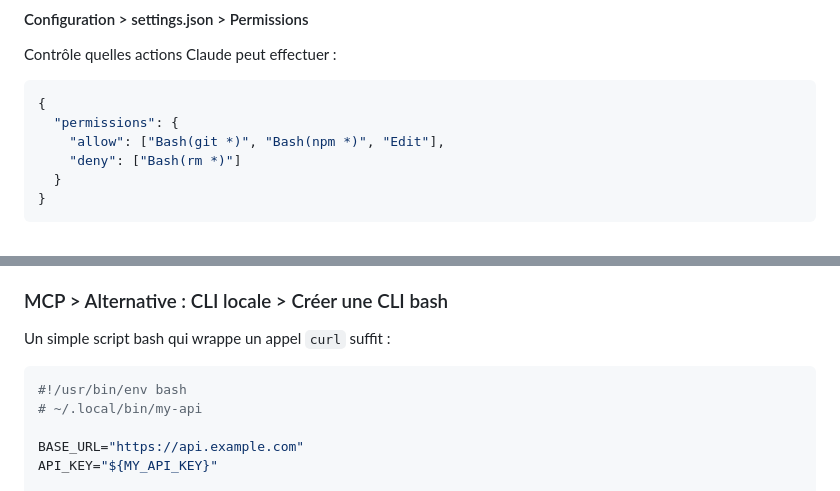
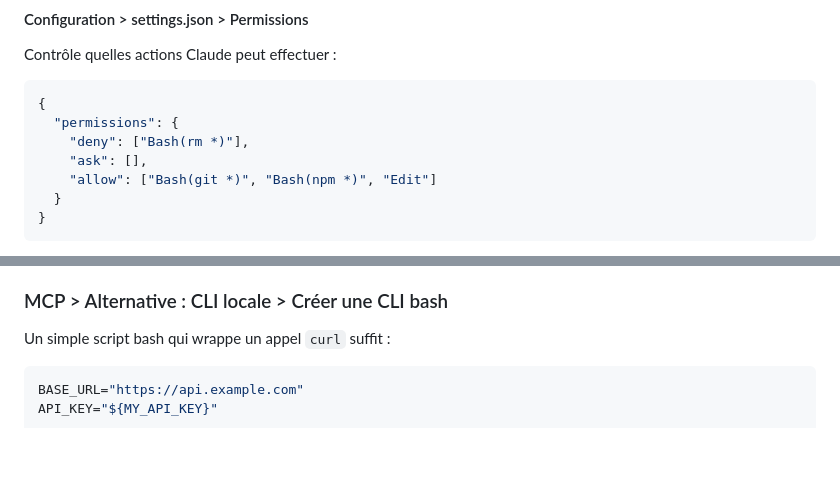
Before and after one commit to Jojo-Craft-Balea/claude-code-presentation, a Markdown page: presentation.md, 2 parts joined by grey strips. GitHub-like rendering; blank space fills up the shorter version.

Commit message:
docs(presentation): add slide separators and clean up code block headers

````diff
--- a/presentation.md
+++ b/presentation.md
@@ -208,8 +210,9 @@ Contrôle quelles actions Claude peut effectuer :
 ```json
 {
   "permissions": {
-    "allow": ["Bash(git *)", "Bash(npm *)", "Edit"],
-    "deny": ["Bash(rm *)"]
+    "deny": ["Bash(rm *)"],
+    "ask": [],
+    "allow": ["Bash(git *)", "Bash(npm *)", "Edit"]
   }
 }
 ```
@@ -364,9 +367,6 @@ Avec CLI :    API → script bash → Skill → Claude  (chargé uniquement à l
 Un simple script bash qui wrappe un appel `curl` suffit :
 
 ```bash
-#!/usr/bin/env bash
-# ~/.local/bin/my-api
-
 BASE_URL="https://api.example.com"
 API_KEY="${MY_API_KEY}"
 
````
Also changed, not shown: other parts of presentation.md (+9 -6 lines).
